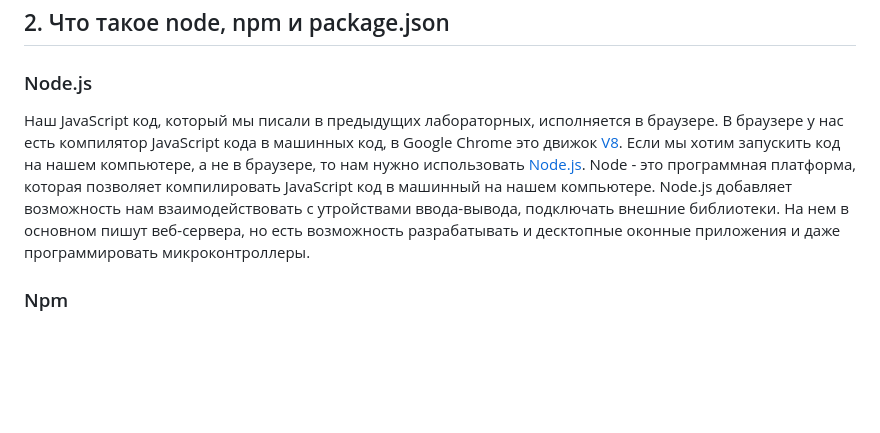
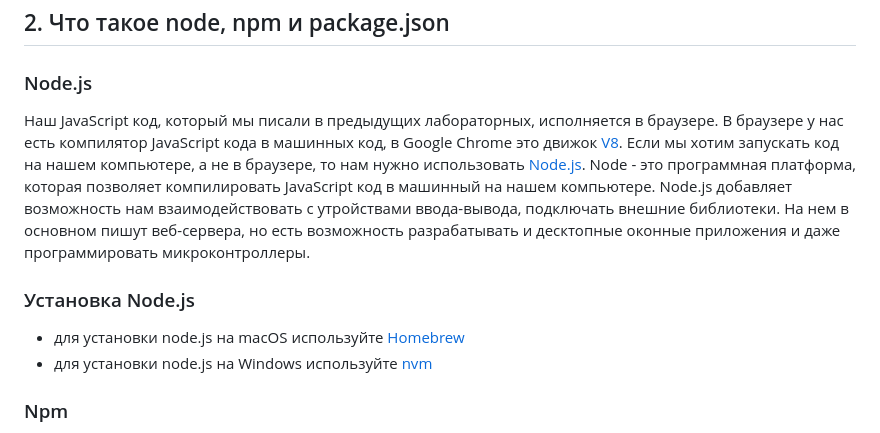
Before and after one commit to iu5git/JavaScript, a Markdown page: tutorials/lab3/README.md, the part around the change. Rendered like a GitHub page; blank space fills up the shorter version.

Commit message:
node.js install

```diff
--- a/tutorials/lab3/README.md
+++ b/tutorials/lab3/README.md
@@ -24,7 +24,11 @@
 
 ### Node.js
 
-Наш JavaScript код, который мы писали в предыдущих лабораторных, исполняется в браузере. В браузере у нас есть компилятор JavaScript кода в машинных код, в Google Chrome это движок [V8][v8]. Если мы хотим запускить код на нашем компьютере, а не в браузере, то нам нужно использовать [Node.js][node]. Node - это программная платформа, которая позволяет компилировать JavaScript код в машинный на нашем компьютере. Node.js добавляет возможность нам взаимодействовать с утройствами ввода-вывода, подключать внешние библиотеки. На нем в основном пишут веб-сервера, но есть возможность разрабатывать и десктопные оконные приложения и даже программировать микроконтроллеры.
+Наш JavaScript код, который мы писали в предыдущих лабораторных, исполняется в браузере. В браузере у нас есть компилятор JavaScript кода в машинных код, в Google Chrome это движок [V8][v8]. Если мы хотим запускать код на нашем компьютере, а не в браузере, то нам нужно использовать [Node.js][node]. Node - это программная платформа, которая позволяет компилировать JavaScript код в машинный на нашем компьютере. Node.js добавляет возможность нам взаимодействовать с утройствами ввода-вывода, подключать внешние библиотеки. На нем в основном пишут веб-сервера, но есть возможность разрабатывать и десктопные оконные приложения и даже программировать микроконтроллеры.
+
+### Установка Node.js
+- для установки node.js на macOS используйте [Homebrew](https://brew.sh)
+- для установки node.js на Windows используйте [nvm](https://learn.microsoft.com/ru-ru/windows/dev-environment/javascript/nodejs-on-windows)
 
 ### Npm
 
```
